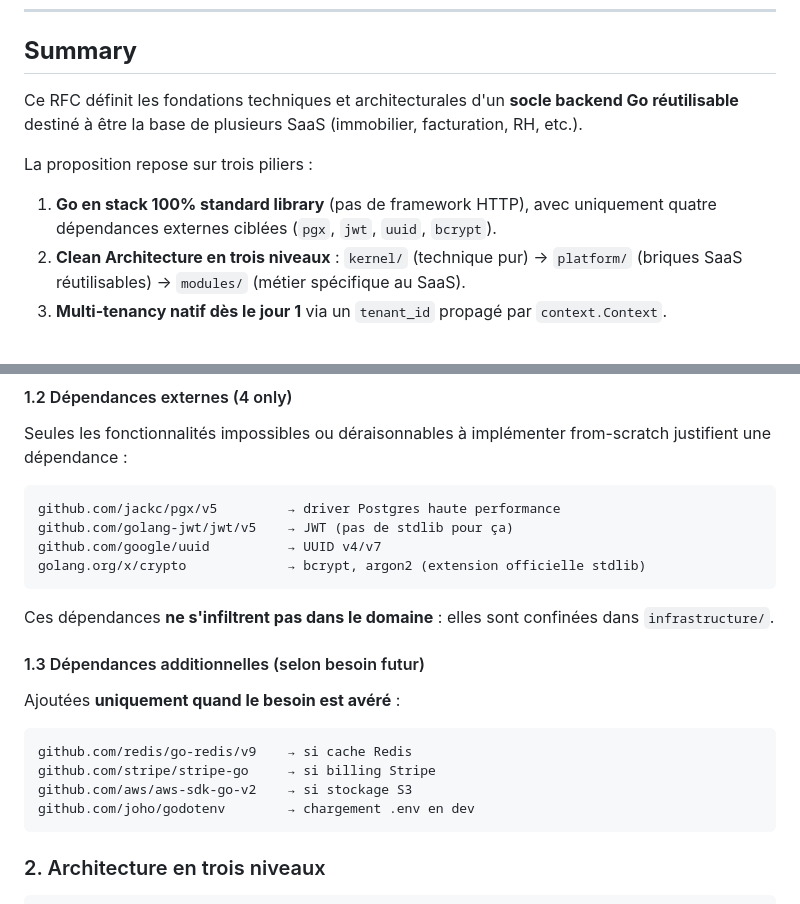
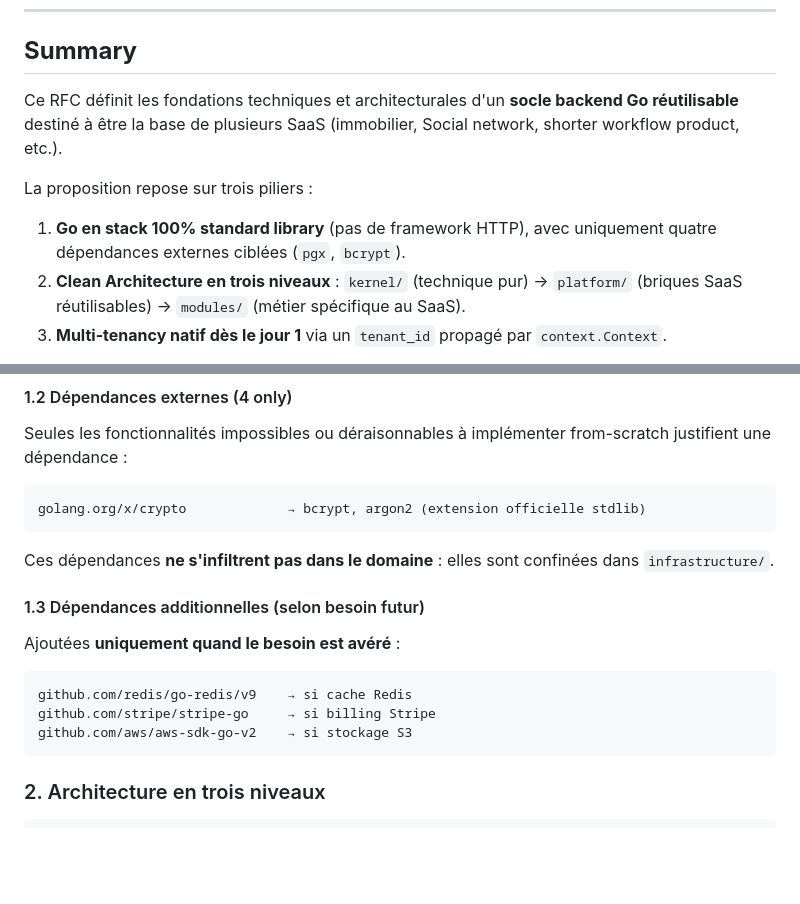
Before and after one commit to agile-factory/kernel, a Markdown page: docs/rfcs/RFC-0001-architecture-and-stack.md, 2 parts joined by grey strips. Rendered like a GitHub page; blank space fills up the shorter version.

Commit message:
Revise RFC-0001 with updated dependency examples
Updated examples of external dependencies and clarified the use of the standard library in the architecture.

````diff
--- a/docs/rfcs/RFC-0001-architecture-and-stack.md
+++ b/docs/rfcs/RFC-0001-architecture-and-stack.md
@@ -10,11 +10,11 @@
 
 ## **Summary**
 
-Ce RFC définit les fondations techniques et architecturales d'un **socle backend Go réutilisable** destiné à être la base de plusieurs SaaS (immobilier, facturation, RH, etc.).
+Ce RFC définit les fondations techniques et architecturales d'un **socle backend Go réutilisable** destiné à être la base de plusieurs SaaS (immobilier, Social network, shorter workflow product, etc.).
 
 La proposition repose sur trois piliers :
 
-1. **Go en stack 100% standard library** (pas de framework HTTP), avec uniquement quatre dépendances externes ciblées (`pgx`, `jwt`, `uuid`, `bcrypt`).
+1. **Go en stack 100% standard library** (pas de framework HTTP), avec uniquement quatre dépendances externes ciblées (`pgx`, `bcrypt`).
 2. **Clean Architecture en trois niveaux** : `kernel/` (technique pur) → `platform/` (briques SaaS réutilisables) → `modules/` (métier spécifique au SaaS).
 3. **Multi-tenancy natif dès le jour 1** via un `tenant_id` propagé par `context.Context`.
 
@@ -95,9 +95,6 @@ L'intégralité du code applicatif s'appuie sur la stdlib Go :
 Seules les fonctionnalités impossibles ou déraisonnables à implémenter from-scratch justifient une dépendance :
 
 ```text
-github.com/jackc/pgx/v5         → driver Postgres haute performance
-github.com/golang-jwt/jwt/v5    → JWT (pas de stdlib pour ça)
-github.com/google/uuid          → UUID v4/v7
 golang.org/x/crypto             → bcrypt, argon2 (extension officielle stdlib)
 ```
 
@@ -111,7 +108,6 @@ Ajoutées **uniquement quand le besoin est avéré** :
 github.com/redis/go-redis/v9    → si cache Redis
 github.com/stripe/stripe-go     → si billing Stripe
 github.com/aws/aws-sdk-go-v2    → si stockage S3
-github.com/joho/godotenv        → chargement .env en dev
 ```
 
 ### 2. Architecture en trois niveaux
````
